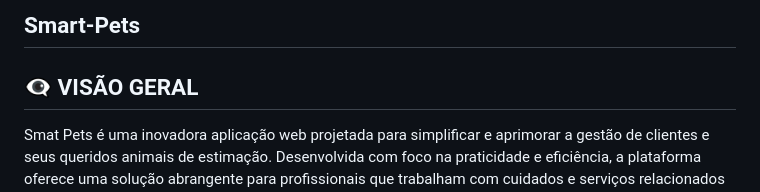
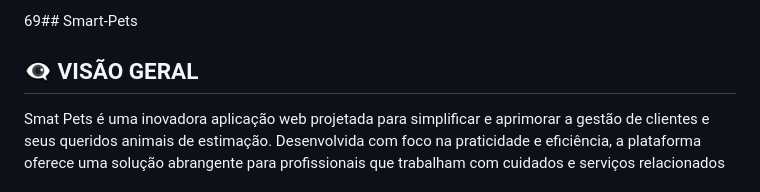
Before and after one commit to JoaoGChaves/Smart-Pets, a Markdown page: README.md, the part around the change. Drawn GitHub-style.

```diff
--- a/README.md
+++ b/README.md
@@ -1,4 +1,4 @@
-## Smart-Pets
+69## Smart-Pets
 
 ## 👁️‍🗨️ VISÃO GERAL
 
```
